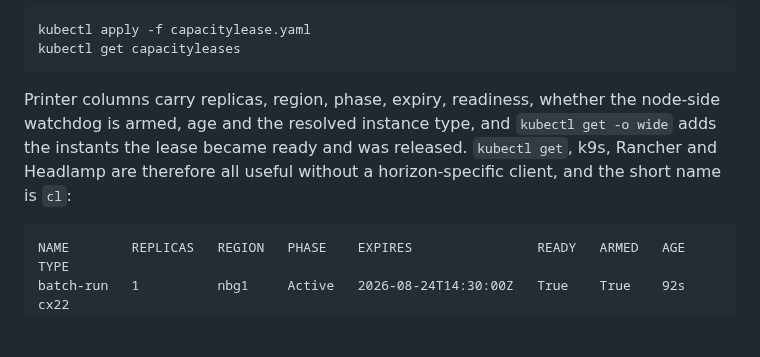
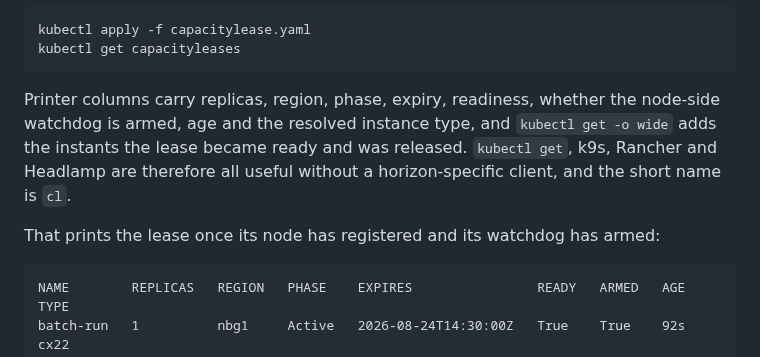
Before and after one commit to lucawalz/horizon, a Markdown page: README.md, the part around the change. GitHub-like rendering; blank space fills up the shorter version.

Commit message:
docs(readme): restore the short lead into the printer column output

````diff
--- a/README.md
+++ b/README.md
@@ -130,7 +130,9 @@ kubectl apply -f capacitylease.yaml
 kubectl get capacityleases
 ```
 
-Printer columns carry replicas, region, phase, expiry, readiness, whether the node-side watchdog is armed, age and the resolved instance type, and `kubectl get -o wide` adds the instants the lease became ready and was released. `kubectl get`, k9s, Rancher and Headlamp are therefore all useful without a horizon-specific client, and the short name is `cl`:
+Printer columns carry replicas, region, phase, expiry, readiness, whether the node-side watchdog is armed, age and the resolved instance type, and `kubectl get -o wide` adds the instants the lease became ready and was released. `kubectl get`, k9s, Rancher and Headlamp are therefore all useful without a horizon-specific client, and the short name is `cl`.
+
+That prints the lease once its node has registered and its watchdog has armed:
 
 ```
 NAME        REPLICAS   REGION   PHASE    EXPIRES                READY   ARMED   AGE   TYPE
````
